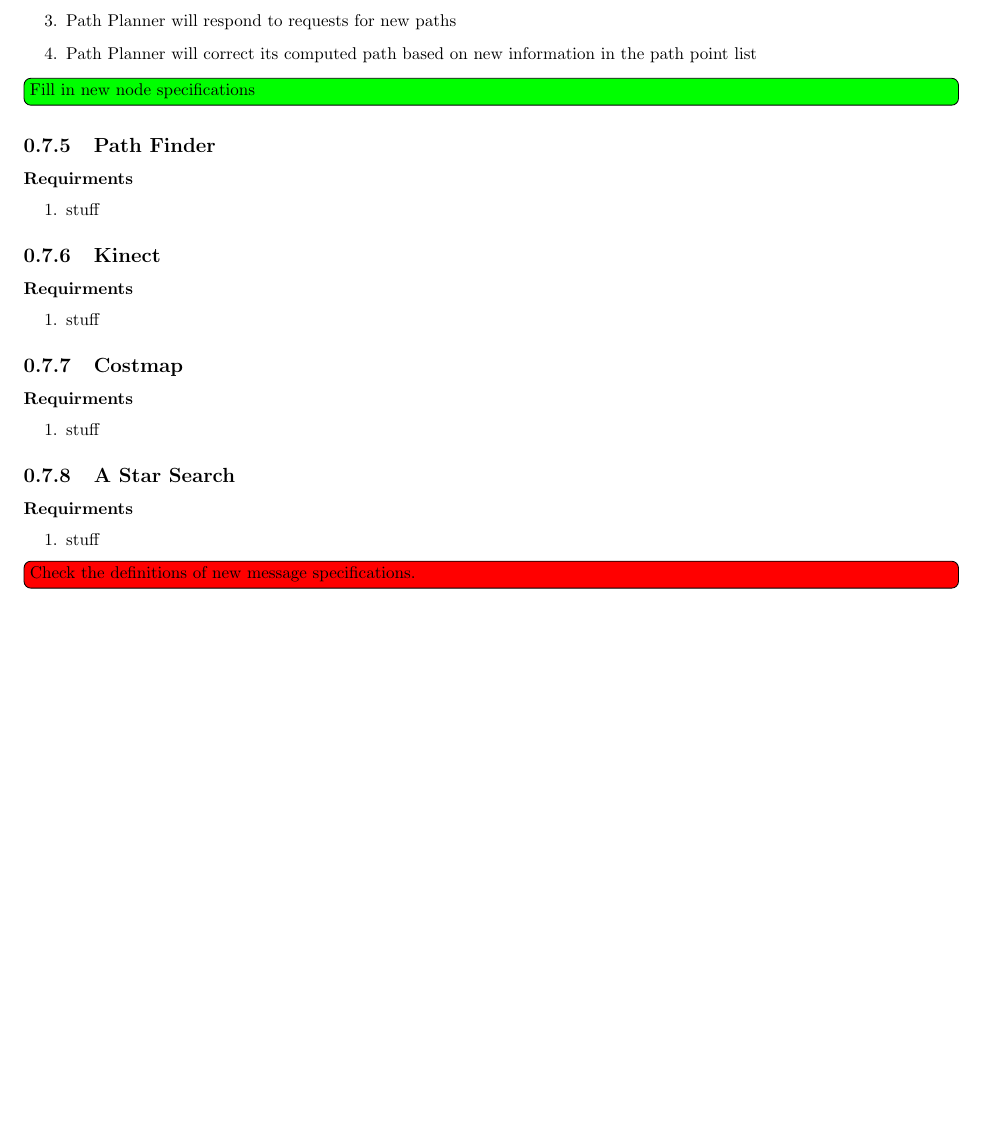
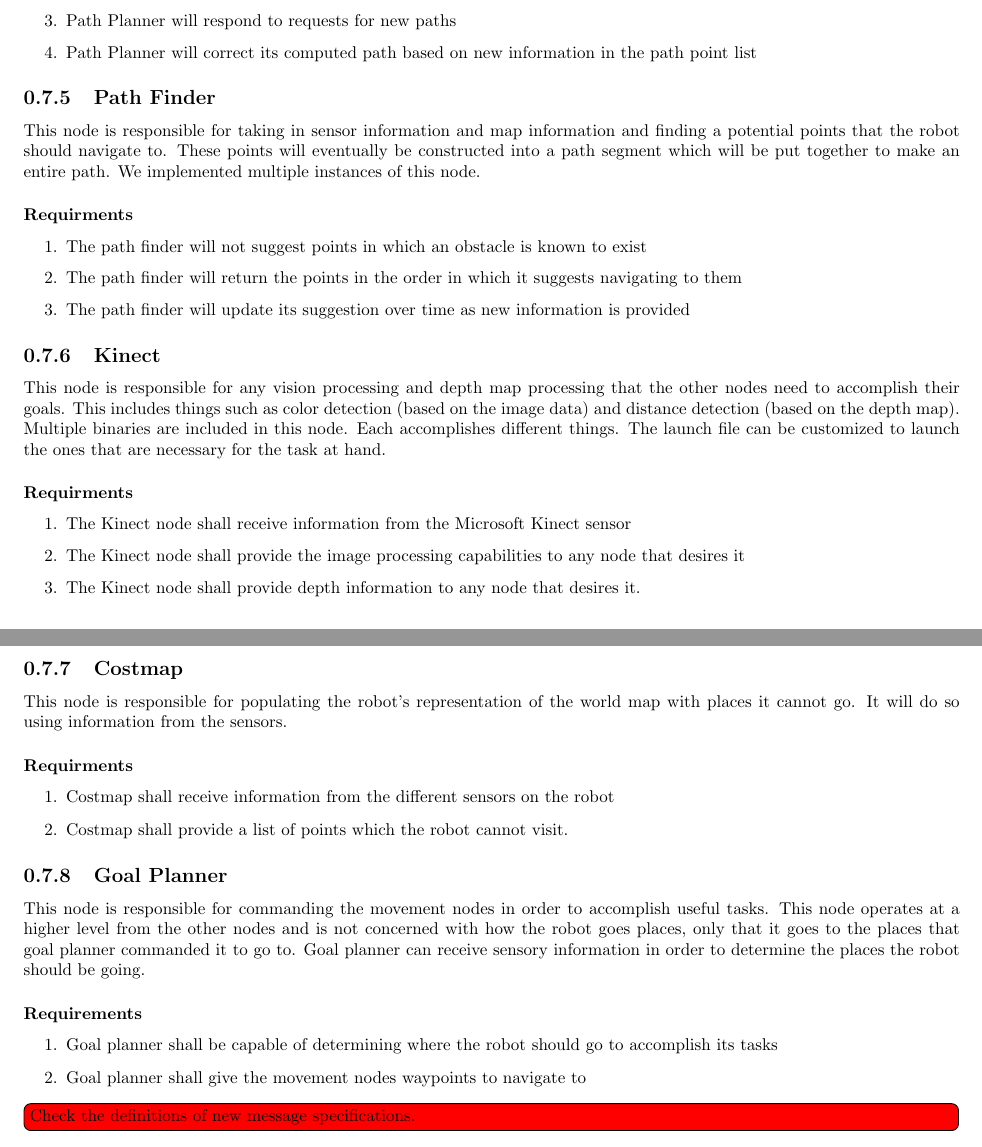
Before and after one commit to rhololkeolke/EECS-376-Alpha, a LaTeX document (docs/midterm_report/alpha_midterm_report.tex, which reads docs/midterm_report/software_architecture.tex): part of page 15 of 34 before the commit and two parts of pages 15 and 16 of 35 after it, the two joined at a grey line, cut so that both start at the same text, the shorter picture padded with empty space. Compiled offline with pdfLaTeX.

Commit message:
Added requirements and overview of each node in the software architecture section

```diff
--- a/docs/midterm_report/software_architecture.tex
+++ b/docs/midterm_report/software_architecture.tex
@@ -98,38 +98,50 @@ This node is responsible for taking in a set of path points and converting it to
     \item Path Planner will correct its computed path based on new information in the path point list
   \end{enumerate}
 
-\todo[color=green,inline]{Fill in new node specifications}
 \subsection{Path Finder}
+
+This node is responsible for taking in sensor information and map information and finding a potential points that the robot should navigate to. These points will eventually be constructed into a path segment which will be put together to make an entire path. We implemented multiple instances of this node.
 
      \subsubsection{Requirments}
      \begin{enumerate}
-       \item stuff
+       \item The path finder will not suggest points in which an obstacle is known to exist
+       \item The path finder will return the points in the order in which it suggests navigating to
+             them
+       \item The path finder will update its suggestion over time as new information is provided
      \end{enumerate}
 
 \subsection{Kinect}
 
+This node is responsible for any vision processing and depth map processing that the other nodes need to accomplish their goals.  This includes things such as color detection (based on the image data) and distance detection (based on the depth map). Multiple binaries are included in this node. Each accomplishes different things. The launch file can be customized to launch the ones that are necessary for the task at hand.
+
   \subsubsection{Requirments}
   \begin{enumerate}
-    \item stuff
+    \item The Kinect node shall receive information from the Microsoft Kinect sensor
+    \item The Kinect node shall provide the image processing capabilities to any node that desires it
+    \item The Kinect node shall provide depth information to any node that desires it.
   \end{enumerate}
 
 \subsection{Costmap}
 
+This node is responsible for populating the robot's representation of the world map with places it cannot go. It will do so using information from the sensors.
+
   \subsubsection{Requirments}
   \begin{enumerate}
-    \item stuff
+    \item Costmap shall receive information from the different sensors on the robot
+    \item Costmap shall provide a list of points which the robot cannot visit.
   \end{enumerate}
 
+\subsection{Goal Planner}
 
-\subsection{A Star Search}
+This node is responsible for commanding the movement nodes in order to accomplish useful tasks. This node operates at a higher level from the other nodes and is not concerned with how the robot goes places, only that it goes to the places that goal planner commanded it to go to. Goal planner can receive sensory information in order to determine the places the robot should be going.
 
-   \subsubsection{Requirments}
-   \begin{enumerate}
-     \item stuff
-   \end{enumerate}
+  \subsubsection{Requirements}
+  \begin{enumerate}
+    \item Goal planner shall be capable of determining where the robot should go to accomplish its tasks
+    \item Goal planner shall give the movement nodes waypoints to navigate to
+  \end{enumerate}
 
 \todo[color=red,inline]{Check the definitions of new message specifications.}
-
 \section{Custom Message Specifications}
 
 \subsection{SegStatus}
```
